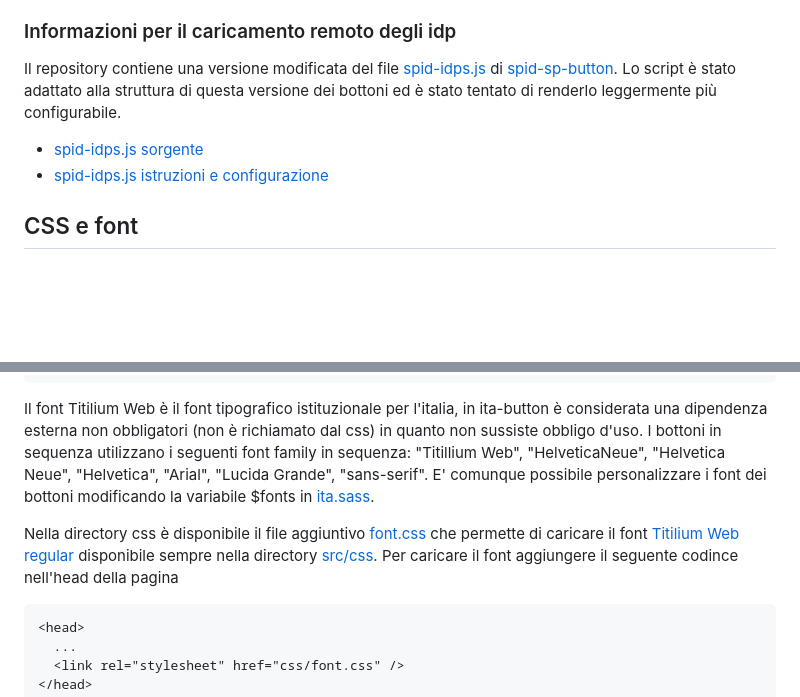
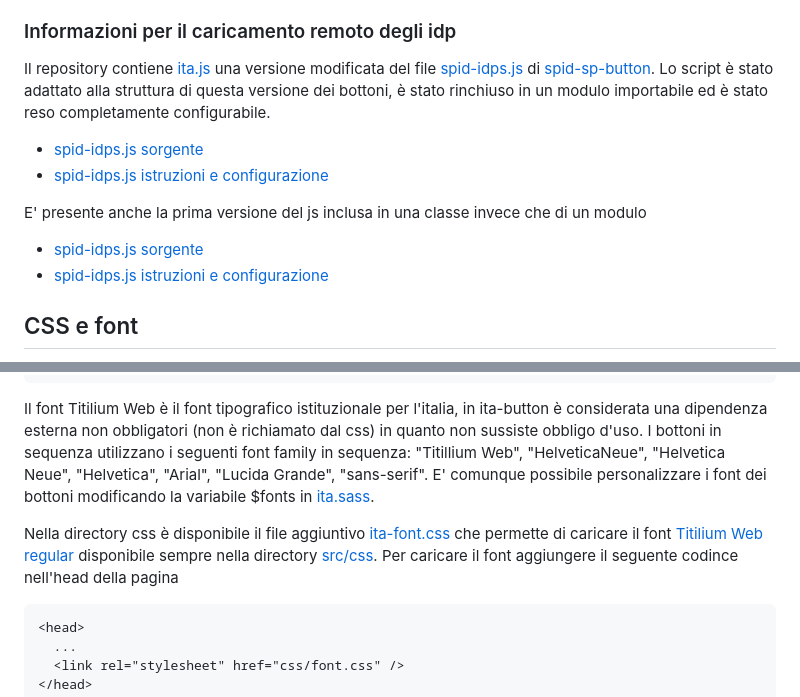
Before and after one commit to isprambiente/ita-button, a Markdown page: README.md, 2 parts joined by grey strips. Drawn GitHub-style; blank space fills up the shorter version.

Commit message:
start to revrite doc

````diff
--- a/README.md
+++ b/README.md
@@ -77,8 +77,12 @@ L'elemento `ita-menu` è nascosto (`display: hidden`) se il bottone o la classe
 * [SPID](./spid.md)
 
 ### Informazioni per il caricamento remoto degli idp
-Il repository contiene una versione modificata del file [spid-idps.js](https://github.com/italia/spid-sp-access-button/blob/master/src/production/js/spid-idps.js) di [spid-sp-button](https://github.com/italia/spid-sp-access-button). Lo script è stato adattato alla struttura di questa versione dei bottoni ed è stato tentato di renderlo leggermente più configurabile.
-* [spid-idps.js sorgente](src/js/spid-idps.js)
+Il repository contiene [ita.js](src/js/ita.js) una versione modificata del file [spid-idps.js](https://github.com/italia/spid-sp-access-button/blob/master/src/production/js/spid-idps.js) di [spid-sp-button](https://github.com/italia/spid-sp-access-button). Lo script è stato adattato alla struttura di questa versione dei bottoni, è stato rinchiuso in un modulo importabile ed è stato reso completamente configurabile.
+* [spid-idps.js sorgente](src/js/ita.js)
+* [spid-idps.js istruzioni e configurazione](./ita-js.md)
+
+E' presente anche la prima versione del js inclusa in una classe invece che di un modulo
+* [spid-idps.js sorgente](src/js/ita.js)
 * [spid-idps.js istruzioni e configurazione](./spid-idps.md)
 
 ## CSS e font ##
@@ -93,7 +97,7 @@ Tutte le definizione dei bottoni sono inserite nel file [ita.sass](src/css/ita.c
 Il  font Titilium Web è il font tipografico istituzionale per l'italia, in ita-button è considerata una dipendenza esterna non obbligatori (non è richiamato dal css) in quanto non sussiste obbligo d'uso.
 I bottoni in sequenza utilizzano i seguenti font family in sequenza: "Titillium Web", "HelveticaNeue", "Helvetica Neue", "Helvetica", "Arial", "Lucida Grande", "sans-serif". E' comunque possibile personalizzare i font dei bottoni modificando la variabile $fonts in [ita.sass](src/css/ita.sass).
 
-Nella directory css è disponibile il file aggiuntivo [font.css](src/font.css) che permette di caricare il font [Titilium Web regular](src/css/titillium-web-v4-latin-regular.woff2) disponibile sempre nella directory [src/css](src/css). Per caricare il font aggiungere il seguente codince nell'head della pagina
+Nella directory css è disponibile il file aggiuntivo [ita-font.css](src/css/ita-font.css) che permette di caricare il font [Titilium Web regular](src/css/titillium-web-v4-latin-regular.woff2) disponibile sempre nella directory [src/css](src/css). Per caricare il font aggiungere il seguente codince nell'head della pagina
 
 ```
 <head>
````
Also changed, not shown: ita-js.md (added, +6 -0 lines).
